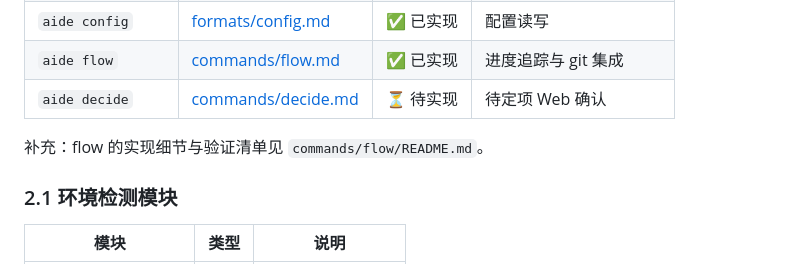
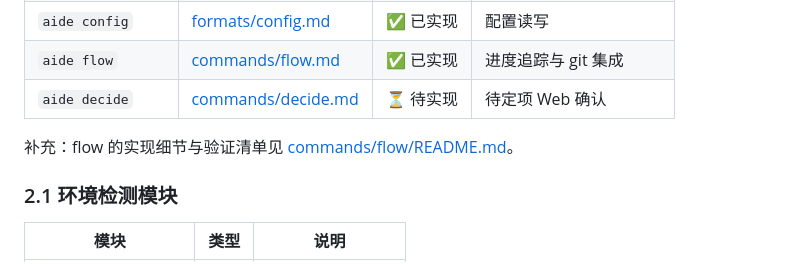
Before and after one commit to sayurinana/agent-aide, a Markdown page: aide-program/docs/README.md, the part around the change. Drawn GitHub-style.

```diff
--- a/aide-program/docs/README.md
+++ b/aide-program/docs/README.md
@@ -50,7 +50,7 @@ aide-program 是 Aide 工作流体系的命令行工具，为 aide-plugin 提供
 | `aide flow` | [commands/flow.md](commands/flow.md) | ✅ 已实现 | 进度追踪与 git 集成 |
 | `aide decide` | [commands/decide.md](commands/decide.md) | ⏳ 待实现 | 待定项 Web 确认 |
 
-补充：flow 的实现细节与验证清单见 `commands/flow/README.md`。
+补充：flow 的实现细节与验证清单见 [commands/flow/README.md](commands/flow/README.md)。
 
 ### 2.1 环境检测模块
 
```
Also changed, not shown: README.md (+4 -4 lines).
